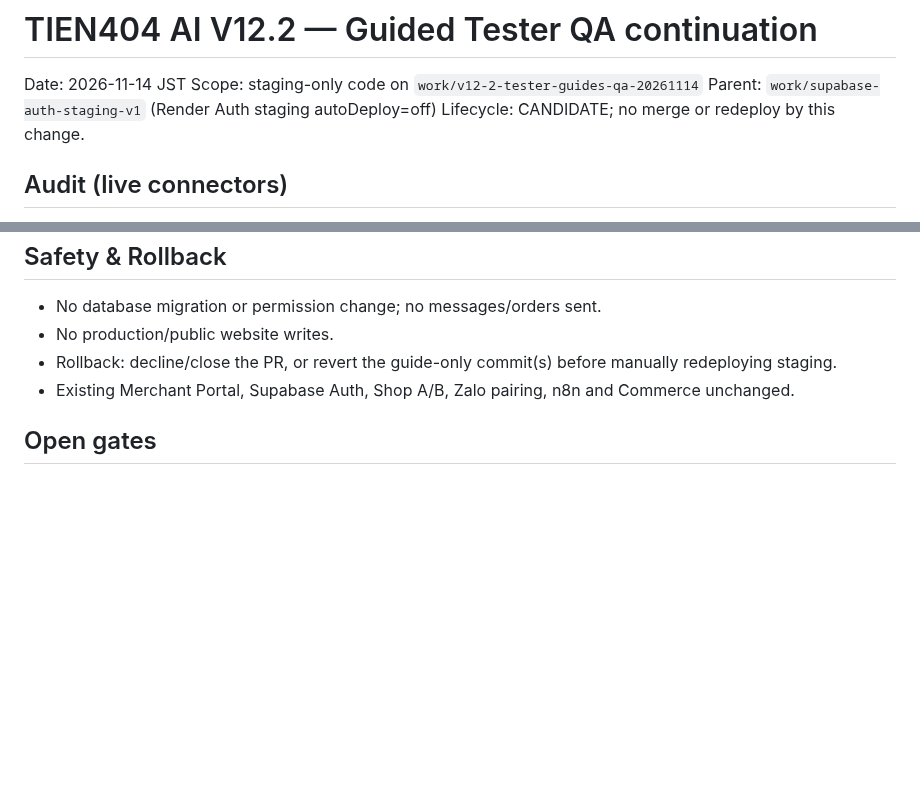
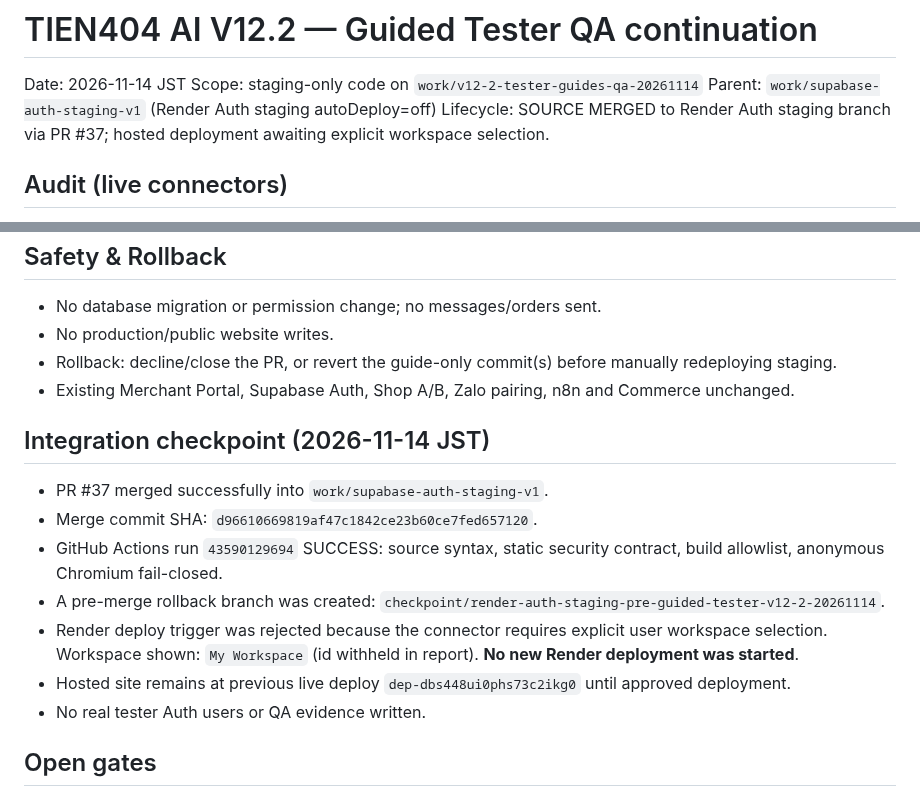
Before and after one commit to ngoctien20/demo-git, a Markdown page: docs/ai-handoff/V12_2_TESTER_GUIDED_QA_CONTINUATION_20261114.md, 2 parts joined by grey strips. Rendered like a GitHub page; blank space fills up the shorter version.

Commit message:
docs(tester): record merged staging source, passing CI and Render workspace confirmation blocker

```diff
--- a/docs/ai-handoff/V12_2_TESTER_GUIDED_QA_CONTINUATION_20261114.md
+++ b/docs/ai-handoff/V12_2_TESTER_GUIDED_QA_CONTINUATION_20261114.md
@@ -2,7 +2,7 @@
 Date: 2026-11-14 JST
 Scope: staging-only code on `work/v12-2-tester-guides-qa-20261114`
 Parent: `work/supabase-auth-staging-v1` (Render Auth staging autoDeploy=off)
-Lifecycle: CANDIDATE; no merge or redeploy by this change.
+Lifecycle: SOURCE MERGED to Render Auth staging branch via PR #37; hosted deployment awaiting explicit workspace selection.
 
 ## Audit (live connectors)
 - GitHub: existing `tester.html`, `tester-admin.html`, Auth PKCE, strict Render allowlist; no need to rebuild.
@@ -26,6 +26,15 @@ Lifecycle: CANDIDATE; no merge or redeploy by this change.
 - Rollback: decline/close the PR, or revert the guide-only commit(s) before manually redeploying staging.
 - Existing Merchant Portal, Supabase Auth, Shop A/B, Zalo pairing, n8n and Commerce unchanged.
 
+## Integration checkpoint (2026-11-14 JST)
+- PR #37 merged successfully into `work/supabase-auth-staging-v1`.
+- Merge commit SHA: `d96610669819af47c1842ce23b60ce7fed657120`.
+- GitHub Actions run `43590129694` SUCCESS: source syntax, static security contract, build allowlist, anonymous Chromium fail-closed.
+- A pre-merge rollback branch was created: `checkpoint/render-auth-staging-pre-guided-tester-v12-2-20261114`.
+- Render deploy trigger was rejected because the connector requires explicit user workspace selection. Workspace shown: `My Workspace` (id withheld in report). **No new Render deployment was started**.
+- Hosted site remains at previous live deploy `dep-dbs448ui0phs73c2ikg0` until approved deployment.
+- No real tester Auth users or QA evidence written.
+
 ## Open gates
 1. Approved owner Supabase Auth account + explicit bootstrap of tester Super Admin role by server-side administrator; account identity needs owner review.
 2. Separate tester account, grant + revoke + expiry + unauthorized cross-module authenticated browser tests.
```
